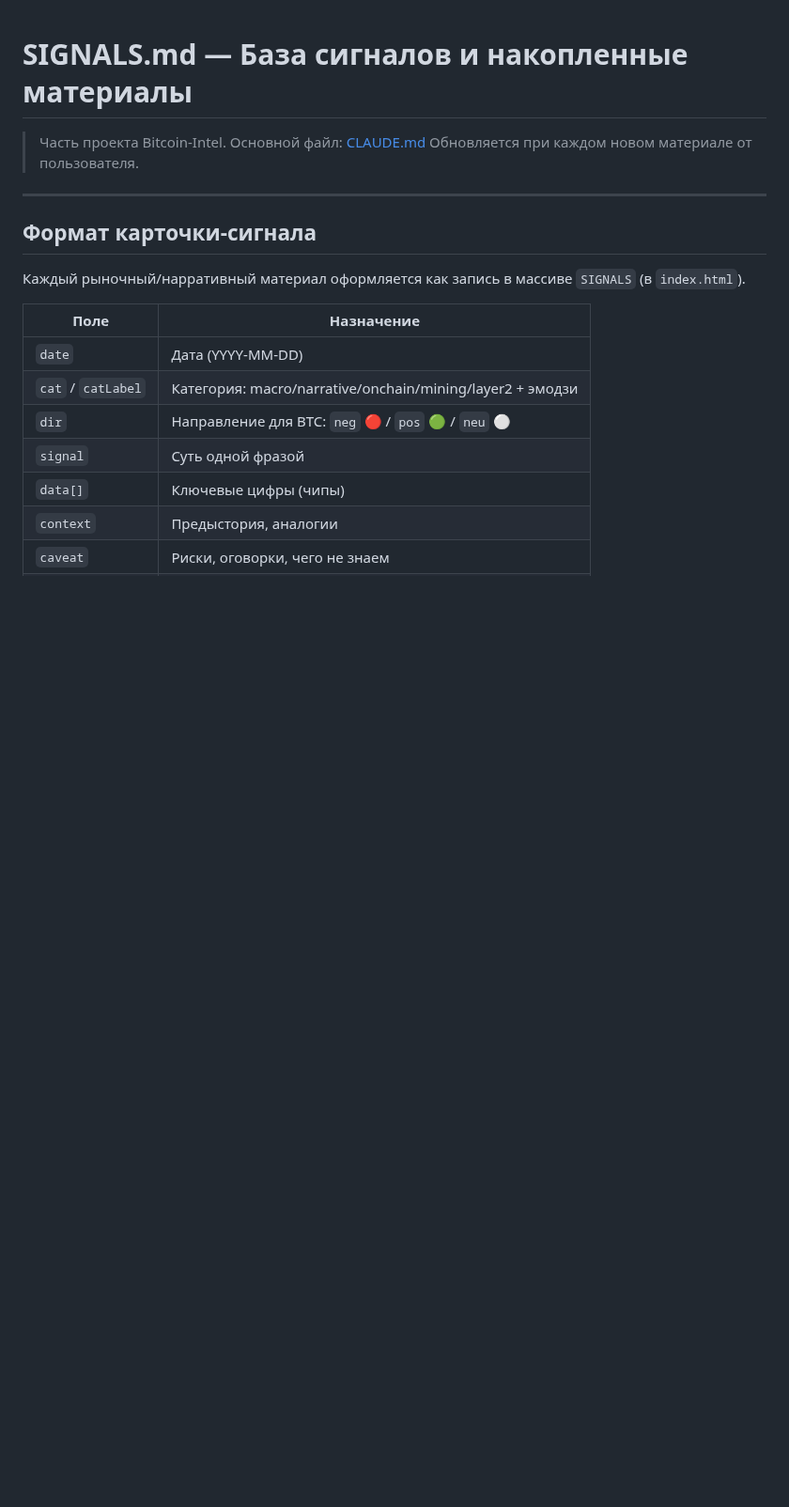
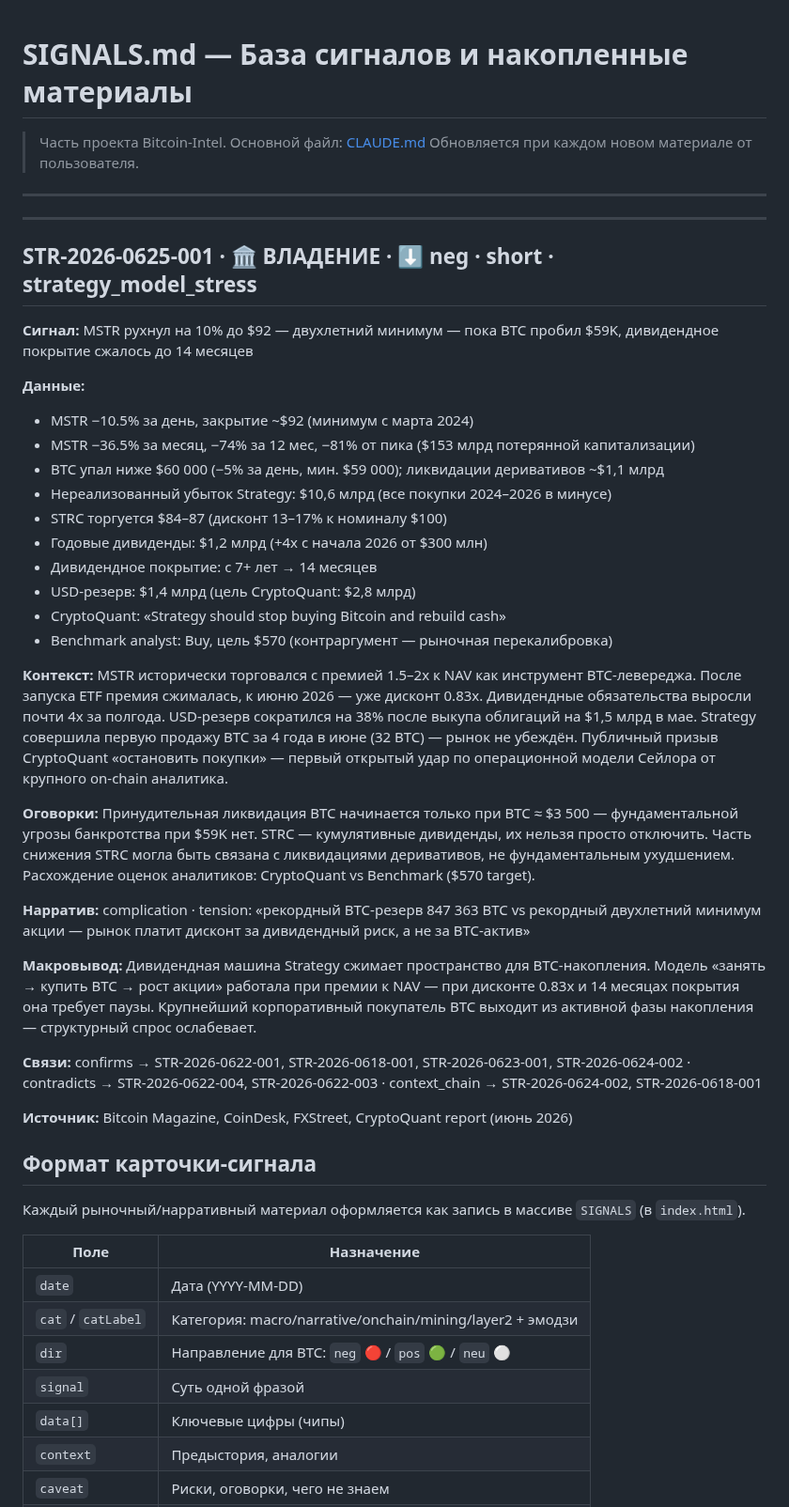
Before and after one commit to AlxCheh/Bitcoin-Intel, a Markdown page: SIGNALS.md, the part around the change. Shown at 94% size. Drawn GitHub-style; blank space fills up the shorter version.

Commit message:
SIGNALS.md: add STR-2026-0625-001 MSTR crash / CryptoQuant warning

```diff
--- a/SIGNALS.md
+++ b/SIGNALS.md
@@ -4,6 +4,37 @@
 > Обновляется при каждом новом материале от пользователя.
 
 ---
+
+---
+
+## STR-2026-0625-001 · 🏛️ ВЛАДЕНИЕ · ⬇️ neg · short · strategy_model_stress
+
+**Сигнал:** MSTR рухнул на 10% до $92 — двухлетний минимум — пока BTC пробил $59K, дивидендное покрытие сжалось до 14 месяцев
+
+**Данные:**
+- MSTR −10.5% за день, закрытие ~$92 (минимум с марта 2024)
+- MSTR −36.5% за месяц, −74% за 12 мес, −81% от пика ($153 млрд потерянной капитализации)
+- BTC упал ниже $60 000 (−5% за день, мин. $59 000); ликвидации деривативов ~$1,1 млрд
+- Нереализованный убыток Strategy: $10,6 млрд (все покупки 2024–2026 в минусе)
+- STRC торгуется $84–87 (дисконт 13–17% к номиналу $100)
+- Годовые дивиденды: $1,2 млрд (+4x с начала 2026 от $300 млн)
+- Дивидендное покрытие: с 7+ лет → 14 месяцев
+- USD-резерв: $1,4 млрд (цель CryptoQuant: $2,8 млрд)
+- CryptoQuant: «Strategy should stop buying Bitcoin and rebuild cash»
+- Benchmark analyst: Buy, цель $570 (контраргумент — рыночная перекалибровка)
+
+**Контекст:** MSTR исторически торговался с премией 1.5–2x к NAV как инструмент BTC-левереджа. После запуска ETF премия сжималась, к июню 2026 — уже дисконт 0.83x. Дивидендные обязательства выросли почти 4x за полгода. USD-резерв сократился на 38% после выкупа облигаций на $1,5 млрд в мае. Strategy совершила первую продажу BTC за 4 года в июне (32 BTC) — рынок не убеждён. Публичный призыв CryptoQuant «остановить покупки» — первый открытый удар по операционной модели Сейлора от крупного on-chain аналитика.
+
+**Оговорки:** Принудительная ликвидация BTC начинается только при BTC ≈ $3 500 — фундаментальной угрозы банкротства при $59K нет. STRC — кумулятивные дивиденды, их нельзя просто отключить. Часть снижения STRC могла быть связана с ликвидациями деривативов, не фундаментальным ухудшением. Расхождение оценок аналитиков: CryptoQuant vs Benchmark ($570 target).
+
+**Нарратив:** complication · tension: «рекордный BTC-резерв 847 363 BTC vs рекордный двухлетний минимум акции — рынок платит дисконт за дивидендный риск, а не за BTC-актив»
+
+**Макровывод:** Дивидендная машина Strategy сжимает пространство для BTC-накопления. Модель «занять → купить BTC → рост акции» работала при премии к NAV — при дисконте 0.83x и 14 месяцах покрытия она требует паузы. Крупнейший корпоративный покупатель BTC выходит из активной фазы накопления — структурный спрос ослабевает.
+
+**Связи:** confirms → STR-2026-0622-001, STR-2026-0618-001, STR-2026-0623-001, STR-2026-0624-002 · contradicts → STR-2026-0622-004, STR-2026-0622-003 · context_chain → STR-2026-0624-002, STR-2026-0618-001
+
+**Источник:** Bitcoin Magazine, CoinDesk, FXStreet, CryptoQuant report (июнь 2026)
+
 
 ## Формат карточки-сигнала
 
```
